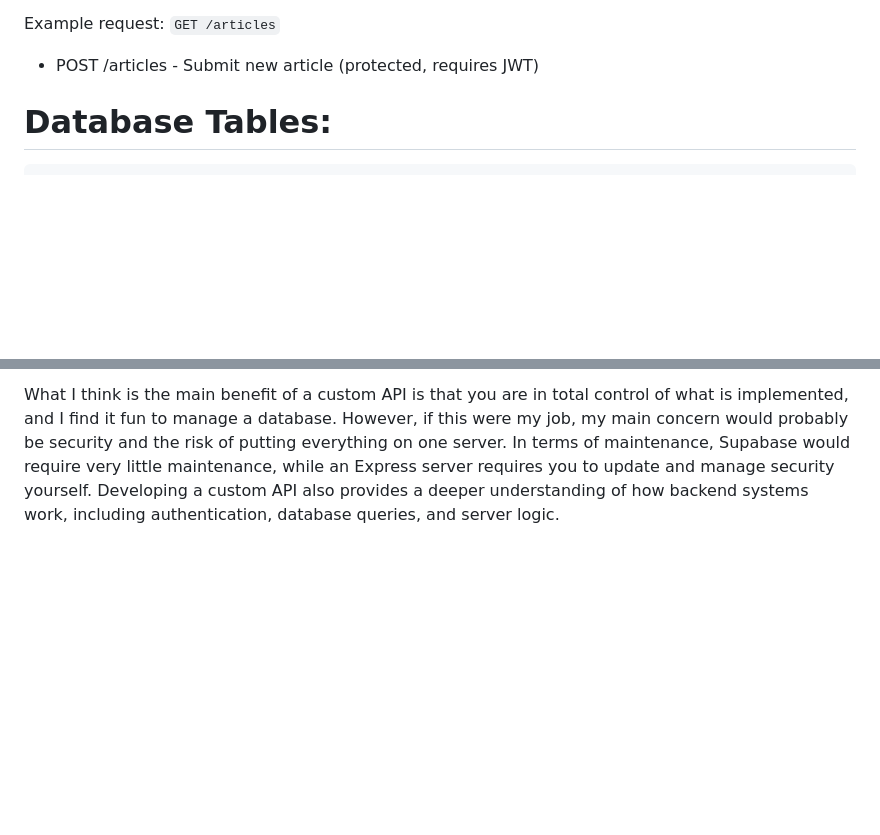
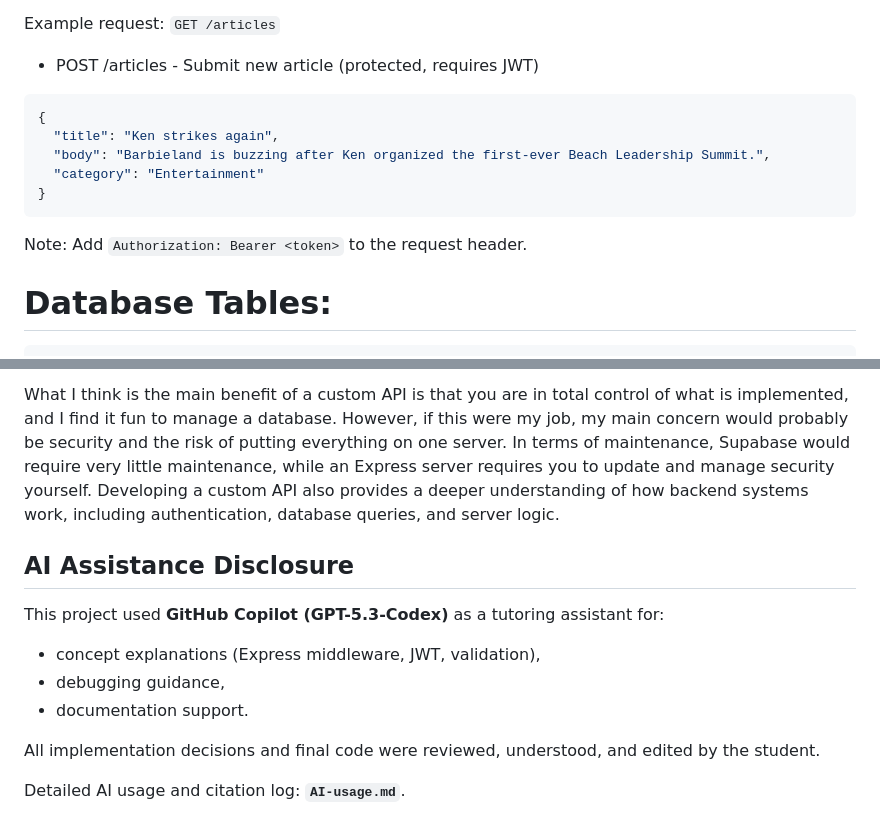
Before and after one commit to annikaeld/development-platforms-ca, a Markdown page: readme.md, 2 parts joined by grey strips. Drawn GitHub-style; blank space fills up the shorter version.

````diff
--- a/readme.md
+++ b/readme.md
@@ -63,6 +63,16 @@ Build a news platform where users can browse and submit news articles. Built as
 Example request: `GET /articles`
 
 - POST /articles - Submit new article (protected, requires JWT)
+
+```json
+{
+  "title": "Ken strikes again",
+  "body": "Barbieland is buzzing after Ken organized the first-ever Beach Leadership Summit.",
+  "category": "Entertainment"
+}
+```
+
+Note: Add `Authorization: Bearer <token>` to the request header.
 
 # Database Tables:
 
@@ -141,14 +151,14 @@ Supabase would be ready to use instantly and would not require as much coding to
 
 What I think is the main benefit of a custom API is that you are in total control of what is implemented, and I find it fun to manage a database. However, if this were my job, my main concern would probably be security and the risk of putting everything on one server. In terms of maintenance, Supabase would require very little maintenance, while an Express server requires you to update and manage security yourself. Developing a custom API also provides a deeper understanding of how backend systems work, including authentication, database queries, and server logic.
 
-<!--
-# Grading Criteria
+## AI Assistance Disclosure
 
-- the GET /articles endpoint returns a list of articles
-- the POST /articles endpoint is protected by auth and creates an article
-- the POST /user/register endpoint registers a new user
-- the POST /user/login endpoint logs a user in and returns a token
-- the exported database SQL file contains the correct, working schema for the application
-- the API code is sensibly arranged with ES modules and Express Router
-- the endpoints contain validation and basic error handling
--->
+This project used **GitHub Copilot (GPT-5.3-Codex)** as a tutoring assistant for:
+
+- concept explanations (Express middleware, JWT, validation),
+- debugging guidance,
+- documentation support.
+
+All implementation decisions and final code were reviewed, understood, and edited by the student.
+
+Detailed AI usage and citation log: **`AI-usage.md`**.
````
